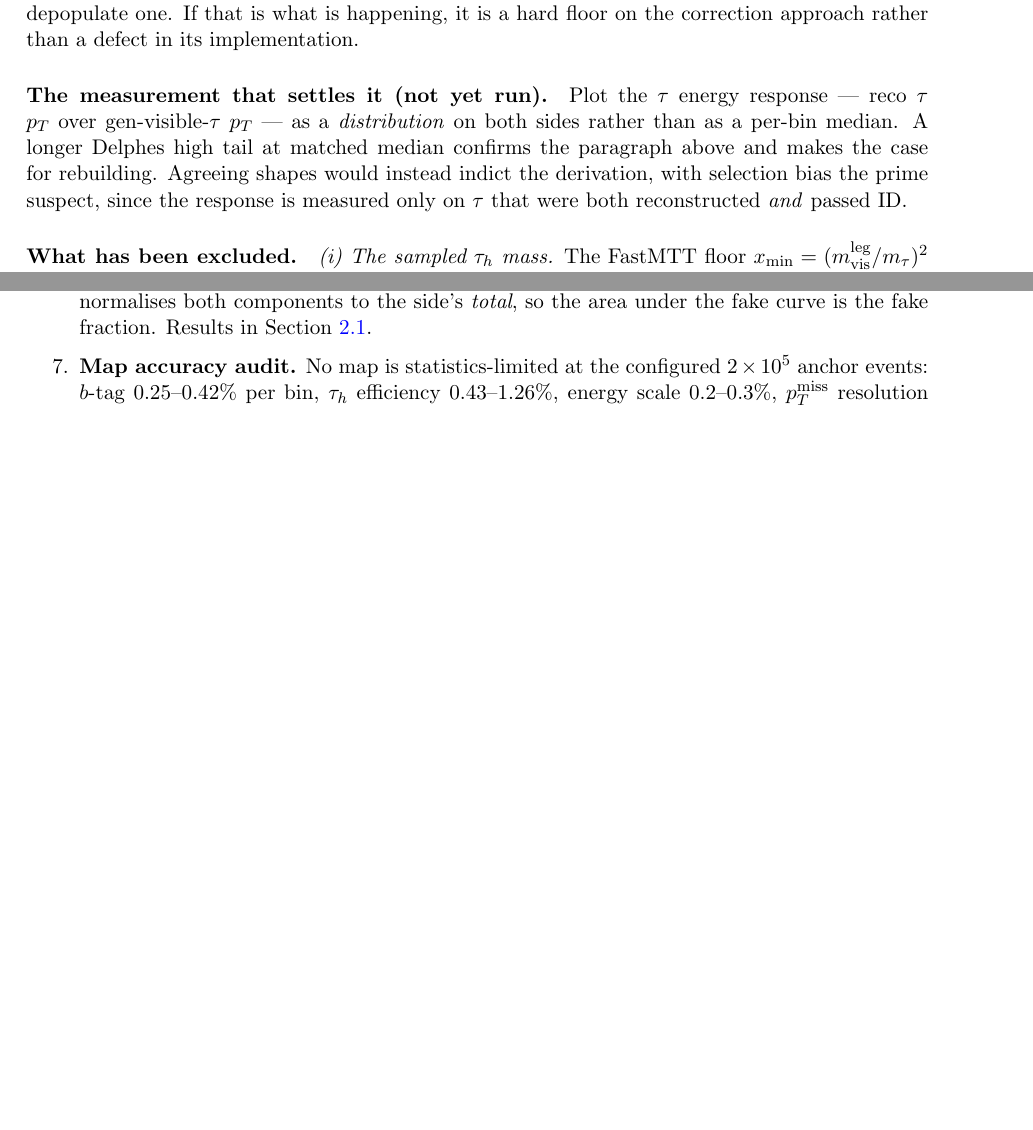
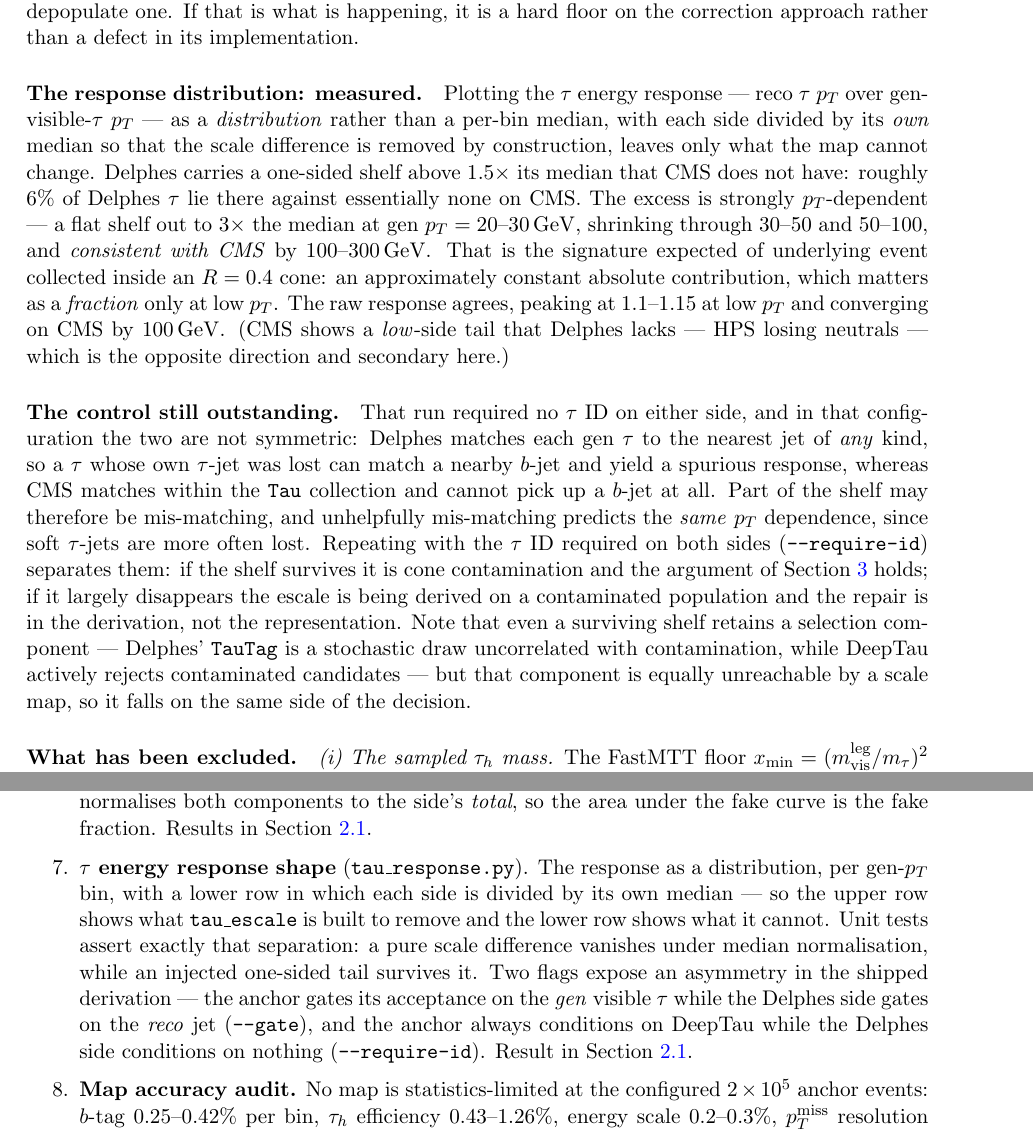
Before and after one commit to jp2555/delphes-pipeline, a LaTeX paper (docs/notes/tauh_cutflow_note.tex): two parts of pages 3 and 5 of 6 before the commit and two parts of pages 3 and 6 of 6 after it, joined at a grey line, cut so that both start at the same text, the shorter picture padded with empty space. Compiled offline with pdfLaTeX.

Commit message:
Note v10: fold in tau response measurement

```diff
--- a/docs/notes/tauh_cutflow_note.tex
+++ b/docs/notes/tauh_cutflow_note.tex
@@ -159,12 +161,37 @@ the peak into place and still be left with entries in a kinematically forbidden
 because a scale factor cannot depopulate one. If that is what is happening, it is a hard
 floor on the correction approach rather than a defect in its implementation.
 
-\paragraph{The measurement that settles it (not yet run).} Plot the $\tau$ energy response
---- reco $\tau$ $p_{T}$ over gen-visible-$\tau$ $p_{T}$ --- as a \emph{distribution} on
-both sides rather than as a per-bin median. A longer Delphes high tail at matched median
-confirms the paragraph above and makes the case for rebuilding. Agreeing shapes would
-instead indict the derivation, with selection bias the prime suspect, since the response is
-measured only on $\tau$ that were both reconstructed \emph{and} passed ID.
+\paragraph{The response distribution: measured.}
+\label{sec:response}
+Plotting the $\tau$ energy response --- reco $\tau$ $p_{T}$ over gen-visible-$\tau$ $p_{T}$
+--- as a \emph{distribution} rather than a per-bin median, with each side divided by its
+\emph{own} median so that the scale difference is removed by construction, leaves only what
+the map cannot change. Delphes carries a one-sided shelf above $1.5\times$ its median that
+CMS does not have: roughly $6\%$ of Delphes $\tau$ lie there against essentially none on
+CMS. The excess is strongly $p_{T}$-dependent --- a flat shelf out to $3\times$ the median
+at gen $p_{T}=20$--$30\,\si{\GeV}$, shrinking through $30$--$50$ and $50$--$100$, and
+\emph{consistent with CMS} by $100$--$300\,\si{\GeV}$. That is the signature expected of
+underlying event collected inside an $R=0.4$ cone: an approximately constant absolute
+contribution, which matters as a \emph{fraction} only at low $p_{T}$. The raw response
+agrees, peaking at $1.1$--$1.15$ at low $p_{T}$ and converging on CMS by
+$100\,\si{\GeV}$. (CMS shows a \emph{low}-side tail that Delphes lacks --- HPS losing
+neutrals --- which is the opposite direction and secondary here.)
+
+\paragraph{The control still outstanding.} That run required no $\tau$ ID on either side,
+and in that configuration the two are not symmetric: Delphes matches each gen $\tau$ to the
+nearest jet of \emph{any} kind, so a $\tau$ whose own $\tau$-jet was lost can match a
+nearby $b$-jet and yield a spurious response, whereas CMS matches within the \texttt{Tau}
+collection and cannot pick up a $b$-jet at all. Part of the shelf may therefore be
+mis-matching, and unhelpfully mis-matching predicts the \emph{same} $p_{T}$ dependence,
+since soft $\tau$-jets are more often lost. Repeating with the $\tau$ ID required on both
+sides (\texttt{--require-id}) separates them: if the shelf survives it is cone
+contamination and the argument of Section~\ref{sec:decision} holds; if it largely
+disappears the escale is being derived on a contaminated population and the repair is in
+the derivation, not the representation. Note that even a surviving shelf retains a
+selection component --- Delphes' \texttt{TauTag} is a stochastic draw uncorrelated with
+contamination, while DeepTau actively rejects contaminated candidates --- but that
+component is equally unreachable by a scale map, so it falls on the same side of the
+decision.
 
 \paragraph{What has been excluded.} \emph{(i) The sampled $\tauh$ mass.} The FastMTT floor
 $x_{\min}=(\mvis^{\rm leg}/\mtau)^{2}$ exceeds a typical fitted $x\simeq0.5$--$0.9$ only
@@ -306,6 +337,16 @@ $40\rightarrow200\,\si{\GeV}$ $\ptmiss$ change; exactly linear in the $\tau$ ene
 The split normalises both components to the side's \emph{total}, so the area under the fake
 curve is the fake fraction. Results in Section~\ref{sec:mtautau}.
 
+\item \textbf{$\tau$ energy response shape} (\texttt{tau\_response.py}). The response as
+a distribution, per gen-$p_{T}$ bin, with a lower row in which each side is divided by its
+own median --- so the upper row shows what \texttt{tau\_escale} is built to remove and the
+lower row shows what it cannot. Unit tests assert exactly that separation: a pure scale
+difference vanishes under median normalisation, while an injected one-sided tail survives
+it. Two flags expose an asymmetry in the shipped derivation --- the anchor gates its
+acceptance on the \emph{gen} visible $\tau$ while the Delphes side gates on the \emph{reco}
+jet (\texttt{--gate}), and the anchor always conditions on DeepTau while the Delphes side
+conditions on nothing (\texttt{--require-id}). Result in Section~\ref{sec:response}.
+
 \item \textbf{Map accuracy audit.} No map is statistics-limited at the configured
 $2\times10^{5}$ anchor events: $b$-tag $0.25$--$0.42\%$ per bin, $\tauh$ efficiency
 $0.43$--$1.26\%$, energy scale $0.2$--$0.3\%$, $\ptmiss$ resolution $0.16$--$0.21\%$. What
```
Also changed, not shown: docs/notes/tauh_cutflow_note.pdf, docs/notes/tauh_cutflow_note.tex (20 more changed lines).
